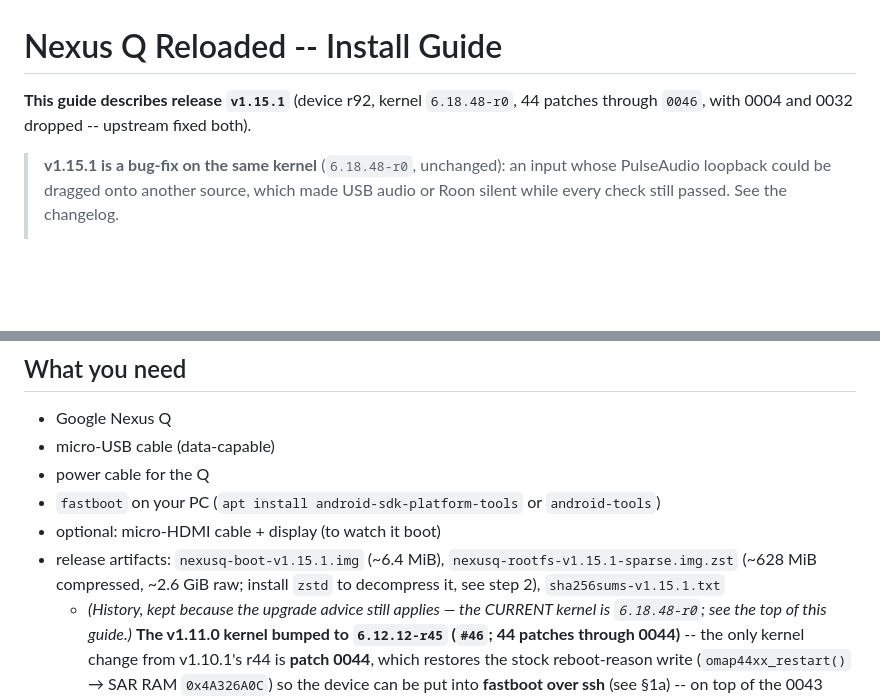
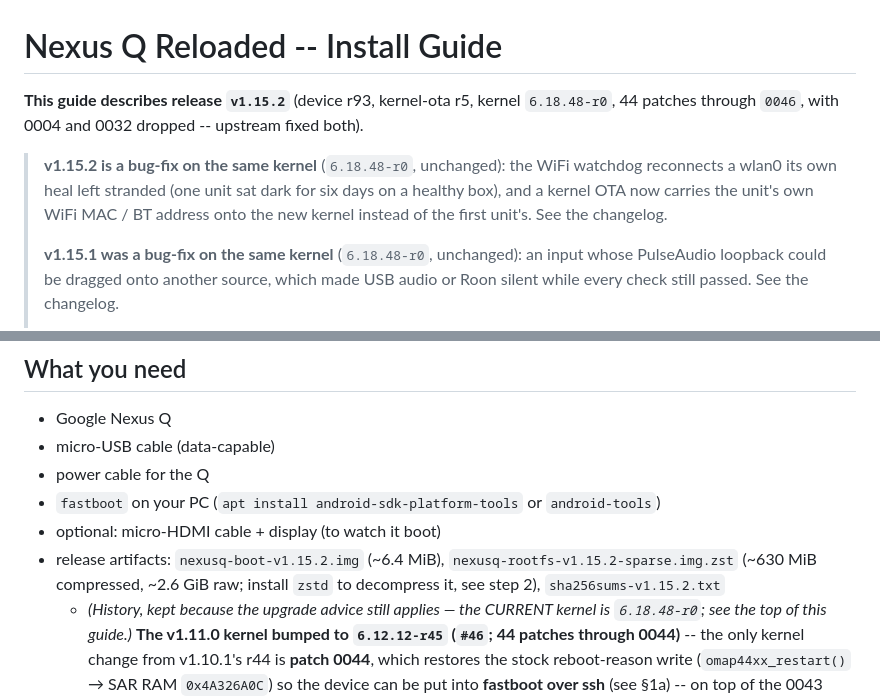
Before and after one commit to petronijus/nexusQ-reloaded, a Markdown page: INSTALL.md, 2 parts joined by grey strips. Rendered like a GitHub page; blank space fills up the shorter version.

Commit message:
docs(install): the guide describes v1.15.2
The release gate in package-release.sh refuses to cut a release whose install
guide names last-but-one's files; the marker and artifact names now match. The
tag v1.15.2 was already pushed when the gate fired, so this lands one commit
after it on main.

Co-Authored-By: Claude Fable 5.1 <noreply@anthropic.com>

```diff
--- a/INSTALL.md
+++ b/INSTALL.md
@@ -2,9 +2,14 @@
 # Nexus Q Reloaded -- Install Guide
 
-**This guide describes release `v1.15.1`** (device r92, kernel `6.18.48-r0`,
+**This guide describes release `v1.15.2`** (device r93, kernel-ota r5, kernel `6.18.48-r0`,
 44 patches through `0046`, with 0004 and 0032 dropped -- upstream fixed both).
 
-> **v1.15.1 is a bug-fix on the same kernel** (`6.18.48-r0`, unchanged): an input
+> **v1.15.2 is a bug-fix on the same kernel** (`6.18.48-r0`, unchanged): the WiFi
+> watchdog reconnects a wlan0 its own heal left stranded (one unit sat dark for six
+> days on a healthy box), and a kernel OTA now carries the unit's own WiFi MAC / BT
+> address onto the new kernel instead of the first unit's. See the changelog.
+>
+> **v1.15.1 was a bug-fix on the same kernel** (`6.18.48-r0`, unchanged): an input
 > whose PulseAudio loopback could be dragged onto another source, which made USB
 > audio or Roon silent while every check still passed. See the changelog.
 >
@@ -42,8 +47,8 @@ touch the `bootloader` partition -- everything else can always be reflashed.
 - `fastboot` on your PC (`apt install android-sdk-platform-tools` or
   `android-tools`)
 - optional: micro-HDMI cable + display (to watch it boot)
-- release artifacts: `nexusq-boot-v1.15.1.img` (~6.4 MiB), `nexusq-rootfs-v1.15.1-sparse.img.zst`
-  (~628 MiB compressed, ~2.6 GiB raw; install `zstd` to decompress it, see step 2), `sha256sums-v1.15.1.txt`
+- release artifacts: `nexusq-boot-v1.15.2.img` (~6.4 MiB), `nexusq-rootfs-v1.15.2-sparse.img.zst`
+  (~630 MiB compressed, ~2.6 GiB raw; install `zstd` to decompress it, see step 2), `sha256sums-v1.15.2.txt`
   - _(History, kept because the upgrade advice still applies — the CURRENT kernel is
     `6.18.48-r0`; see the top of this guide.)_
     **The v1.11.0 kernel bumped to `6.12.12-r45` (`#46`; 44 patches through 0044)** --
```
Also changed, not shown: other parts of INSTALL.md (+1 -1 lines).
